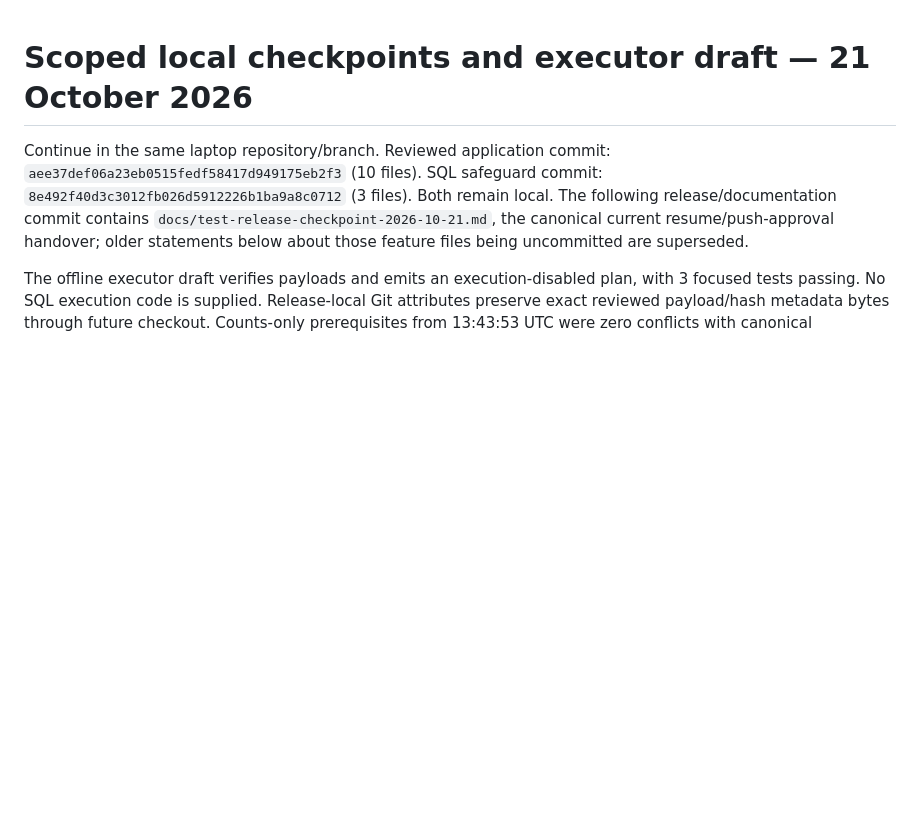
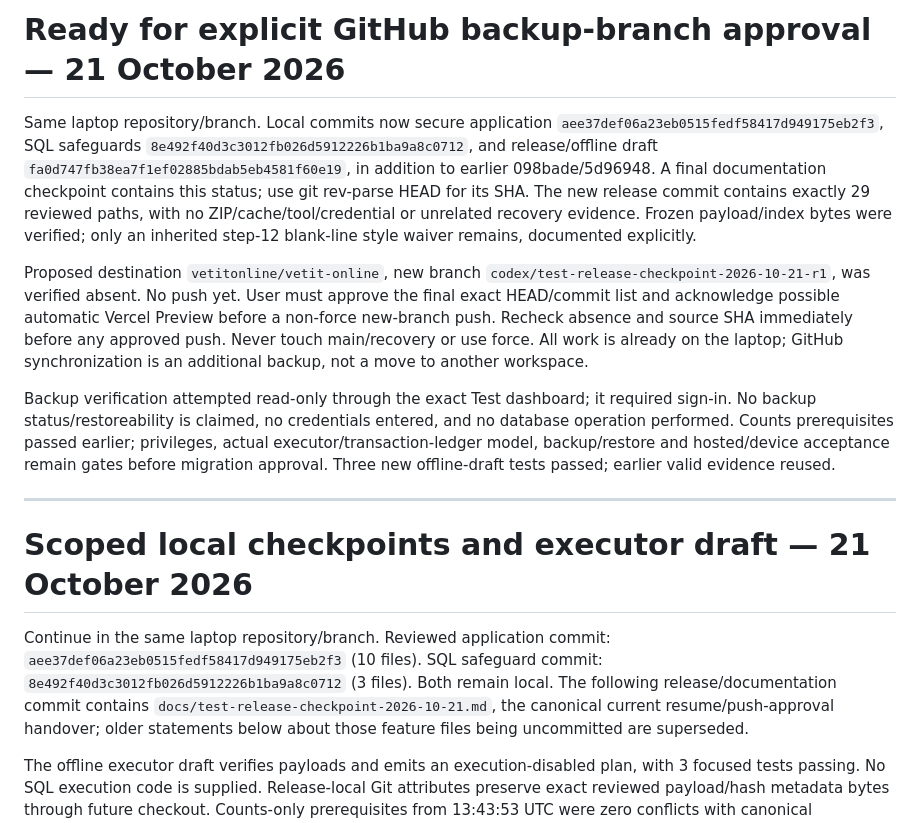
Before and after one commit to vetitonline/vetit-online, a Markdown page: docs/development-handover-2026-10-21.md, the part around the change. Rendered like a GitHub page; blank space fills up the shorter version.

Commit message:
Record verified local release checkpoint and push approval boundary

```diff
--- a/docs/development-handover-2026-10-21.md
+++ b/docs/development-handover-2026-10-21.md
@@ -1,3 +1,12 @@
+# Ready for explicit GitHub backup-branch approval — 21 October 2026
+
+Same laptop repository/branch. Local commits now secure application `aee37def06a23eb0515fedf58417d949175eb2f3`, SQL safeguards `8e492f40d3c3012fb026d5912226b1ba9a8c0712`, and release/offline draft `fa0d747fb38ea7f1ef02885bdab5eb4581f60e19`, in addition to earlier 098bade/5d96948. A final documentation checkpoint contains this status; use git rev-parse HEAD for its SHA. The new release commit contains exactly 29 reviewed paths, with no ZIP/cache/tool/credential or unrelated recovery evidence. Frozen payload/index bytes were verified; only an inherited step-12 blank-line style waiver remains, documented explicitly.
+
+Proposed destination `vetitonline/vetit-online`, new branch `codex/test-release-checkpoint-2026-10-21-r1`, was verified absent. No push yet. User must approve the final exact HEAD/commit list and acknowledge possible automatic Vercel Preview before a non-force new-branch push. Recheck absence and source SHA immediately before any approved push. Never touch main/recovery or use force. All work is already on the laptop; GitHub synchronization is an additional backup, not a move to another workspace.
+
+Backup verification attempted read-only through the exact Test dashboard; it required sign-in. No backup status/restoreability is claimed, no credentials entered, and no database operation performed. Counts prerequisites passed earlier; privileges, actual executor/transaction-ledger model, backup/restore and hosted/device acceptance remain gates before migration approval. Three new offline-draft tests passed; earlier valid evidence reused.
+
+---
 # Scoped local checkpoints and executor draft — 21 October 2026
 
 Continue in the same laptop repository/branch. Reviewed application commit: `aee37def06a23eb0515fedf58417d949175eb2f3` (10 files). SQL safeguard commit: `8e492f40d3c3012fb026d5912226b1ba9a8c0712` (3 files). Both remain local. The following release/documentation commit contains `docs/test-release-checkpoint-2026-10-21.md`, the canonical current resume/push-approval handover; older statements below about those feature files being uncommitted are superseded.
```
Also changed, not shown: docs/test-release-checkpoint-2026-10-21.md (+1 -1 lines), 1 other file.
